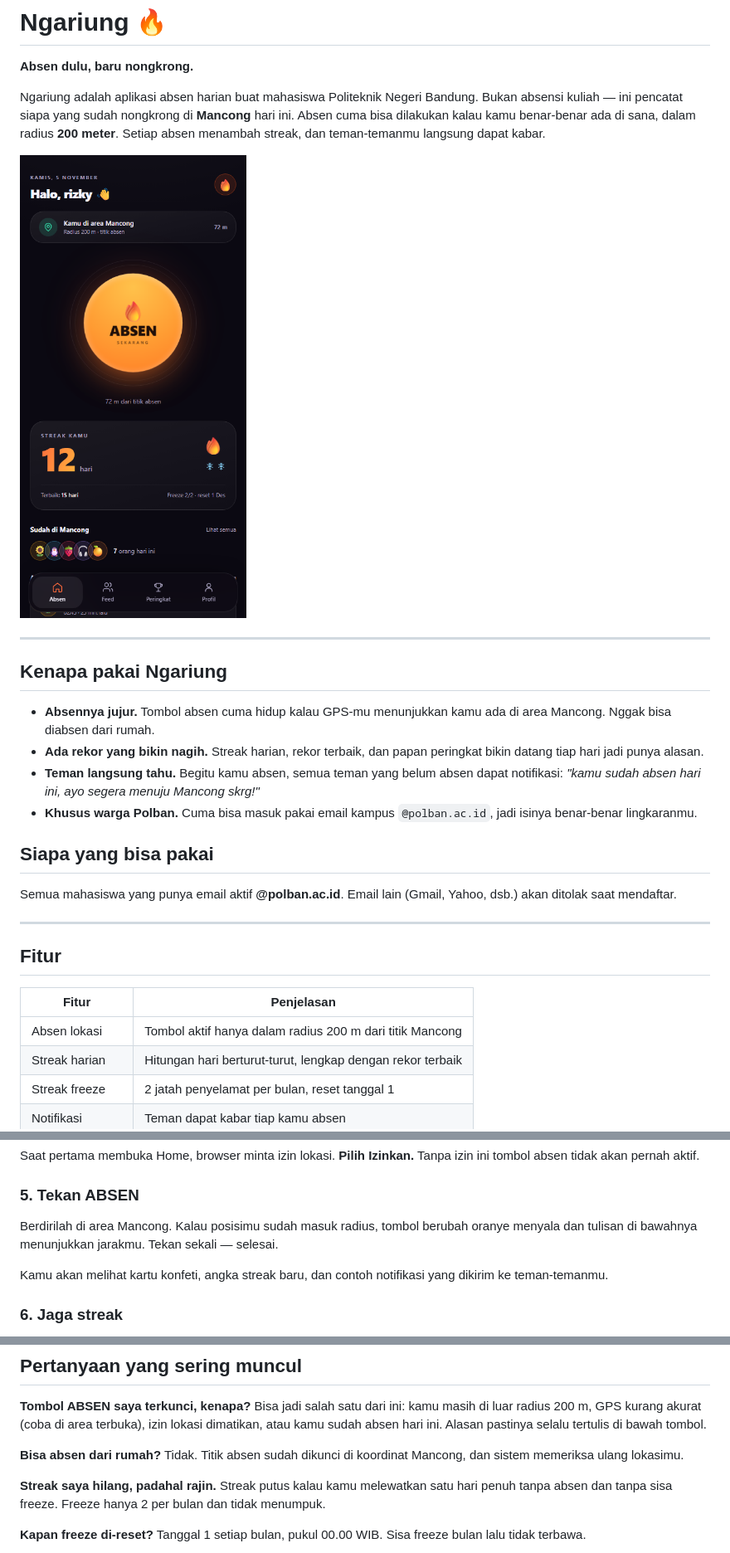
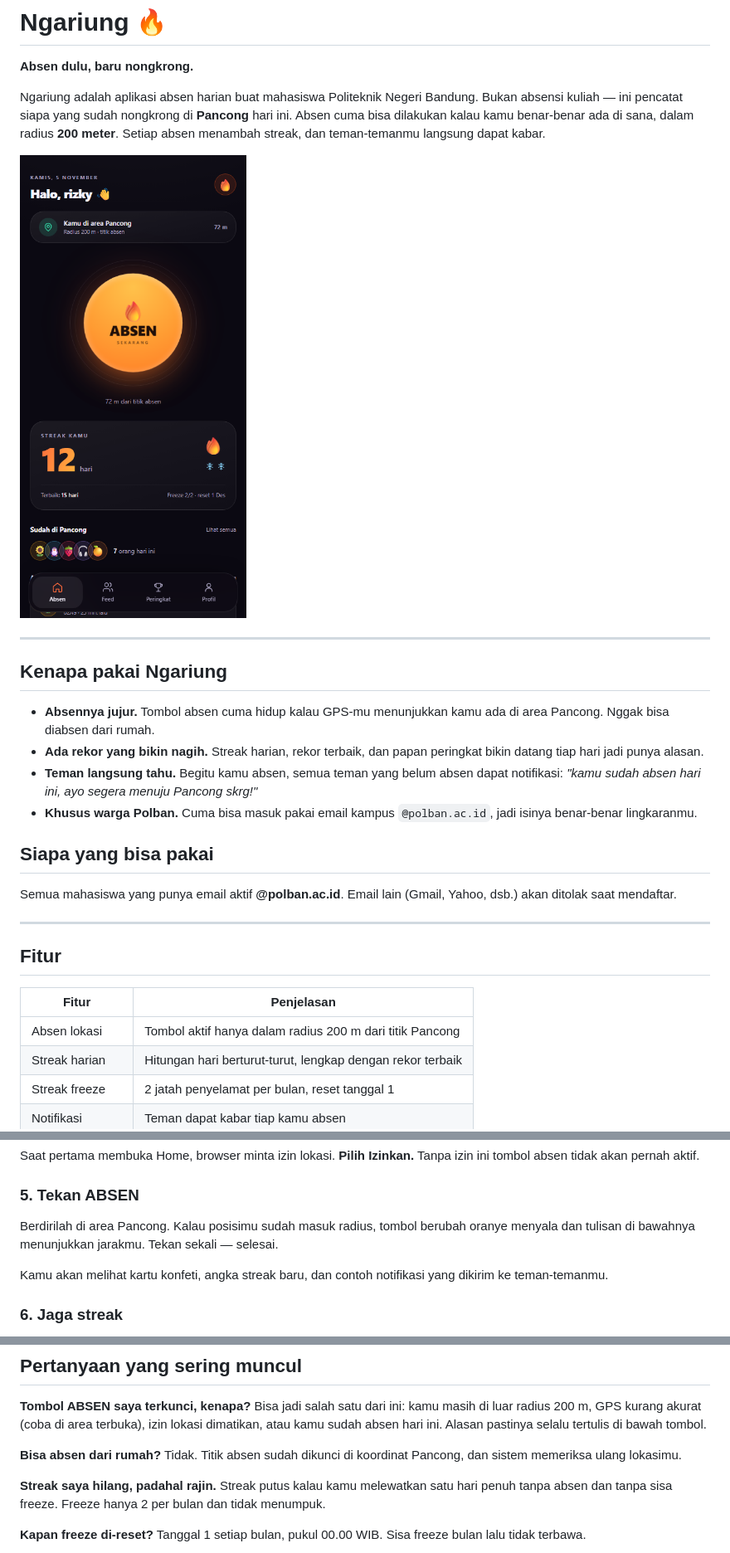
Before and after one commit to Nnaely/ngariung, a Markdown page: README.md, 3 parts joined by grey strips. Shown at 83% size. Rendered like a GitHub page; pictures changed too: shots/02-home-crop.png.

Commit message:
Kembalikan Pancong

```diff
--- a/README.md
+++ b/README.md
@@ -2,7 +2,7 @@
 
 **Absen dulu, baru nongkrong.**
 
-Ngariung adalah aplikasi absen harian buat mahasiswa Politeknik Negeri Bandung. Bukan absensi kuliah — ini pencatat siapa yang sudah nongkrong di **Mancong** hari ini. Absen cuma bisa dilakukan kalau kamu benar-benar ada di sana, dalam radius **200 meter**. Setiap absen menambah streak, dan teman-temanmu langsung dapat kabar.
+Ngariung adalah aplikasi absen harian buat mahasiswa Politeknik Negeri Bandung. Bukan absensi kuliah — ini pencatat siapa yang sudah nongkrong di **Pancong** hari ini. Absen cuma bisa dilakukan kalau kamu benar-benar ada di sana, dalam radius **200 meter**. Setiap absen menambah streak, dan teman-temanmu langsung dapat kabar.
 
 ![Home](shots/02-home-crop.png)
 
@@ -10,9 +10,9 @@ Ngariung adalah aplikasi absen harian buat mahasiswa Politeknik Negeri Bandung.
 
 ## Kenapa pakai Ngariung
 
-- **Absennya jujur.** Tombol absen cuma hidup kalau GPS-mu menunjukkan kamu ada di area Mancong. Nggak bisa diabsen dari rumah.
+- **Absennya jujur.** Tombol absen cuma hidup kalau GPS-mu menunjukkan kamu ada di area Pancong. Nggak bisa diabsen dari rumah.
 - **Ada rekor yang bikin nagih.** Streak harian, rekor terbaik, dan papan peringkat bikin datang tiap hari jadi punya alasan.
-- **Teman langsung tahu.** Begitu kamu absen, semua teman yang belum absen dapat notifikasi: *"kamu sudah absen hari ini, ayo segera menuju Mancong skrg!"*
+- **Teman langsung tahu.** Begitu kamu absen, semua teman yang belum absen dapat notifikasi: *"kamu sudah absen hari ini, ayo segera menuju Pancong skrg!"*
 - **Khusus warga Polban.** Cuma bisa masuk pakai email kampus `@polban.ac.id`, jadi isinya benar-benar lingkaranmu.
 
 ## Siapa yang bisa pakai
@@ -25,7 +25,7 @@ Semua mahasiswa yang punya email aktif **@polban.ac.id**. Email lain (Gmail, Yah
 
 | Fitur | Penjelasan |
 |---|---|
-| Absen lokasi | Tombol aktif hanya dalam radius 200 m dari titik Mancong |
+| Absen lokasi | Tombol aktif hanya dalam radius 200 m dari titik Pancong |
 | Streak harian | Hitungan hari berturut-turut, lengkap dengan rekor terbaik |
 | Streak freeze | 2 jatah penyelamat per bulan, reset tanggal 1 |
 | Notifikasi | Teman dapat kabar tiap kamu absen |
@@ -63,7 +63,7 @@ Saat pertama membuka Home, browser minta izin lokasi. **Pilih Izinkan.** Tanpa i
 
 ### 5. Tekan ABSEN
 
-Berdirilah di area Mancong. Kalau posisimu sudah masuk radius, tombol berubah oranye menyala dan tulisan di bawahnya menunjukkan jarakmu. Tekan sekali — selesai.
+Berdirilah di area Pancong. Kalau posisimu sudah masuk radius, tombol berubah oranye menyala dan tulisan di bawahnya menunjukkan jarakmu. Tekan sekali — selesai.
 
 Kamu akan melihat kartu konfeti, angka streak baru, dan contoh notifikasi yang dikirim ke teman-temanmu.
 
@@ -95,7 +95,7 @@ Streak bertambah kalau kamu absen di hari berturut-turut. Kalau bolong sehari, k
 Bisa jadi salah satu dari ini: kamu masih di luar radius 200 m, GPS kurang akurat (coba di area terbuka), izin lokasi dimatikan, atau kamu sudah absen hari ini. Alasan pastinya selalu tertulis di bawah tombol.
 
 **Bisa absen dari rumah?**
-Tidak. Titik absen sudah dikunci di koordinat Mancong, dan sistem memeriksa ulang lokasimu.
+Tidak. Titik absen sudah dikunci di koordinat Pancong, dan sistem memeriksa ulang lokasimu.
 
 **Streak saya hilang, padahal rajin.**
 Streak putus kalau kamu melewatkan satu hari penuh tanpa absen dan tanpa sisa freeze. Freeze hanya 2 per bulan dan tidak menumpuk.
```
Also changed, not shown: 7 other files.
